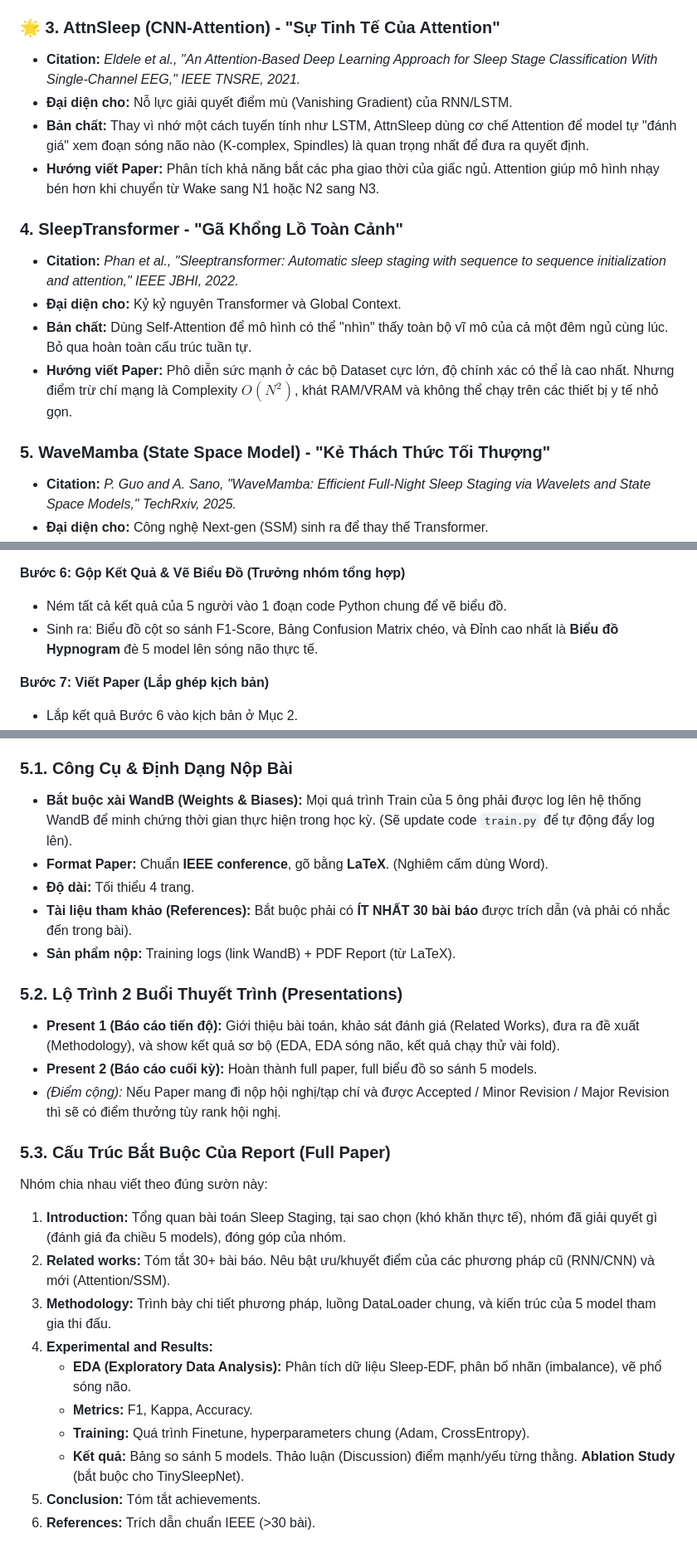
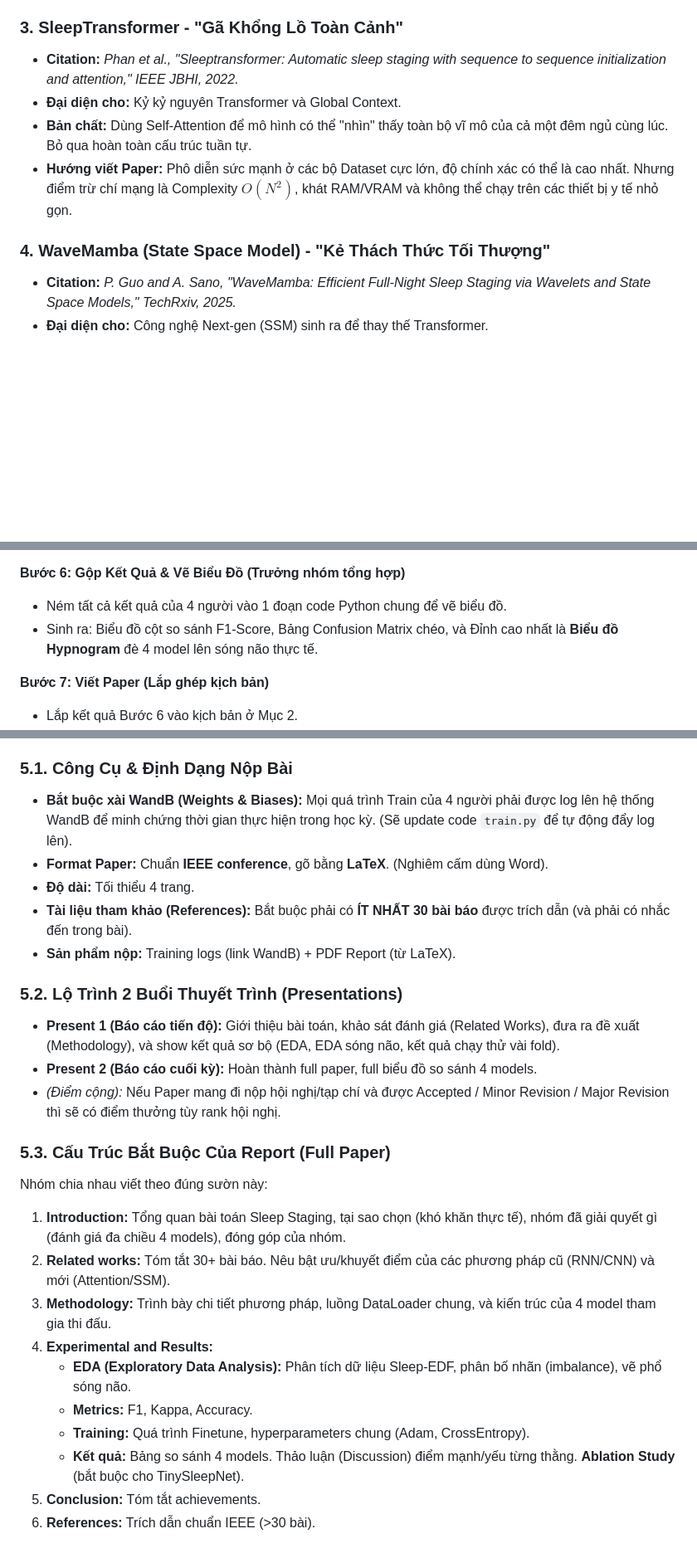
Before and after one commit to baodeptraivcll/SLEEP, a Markdown page: project_narrative.md, 3 parts joined by grey strips. Shown at 83% size. GitHub-like rendering; blank space fills up the shorter version.

```diff
--- a/project_narrative.md
+++ b/project_narrative.md
@@ -28,19 +28,13 @@ Mỗi thành viên trong nhóm sẽ phụ trách một mô hình, nhưng khi vi
 - **Bản chất:** Đập bỏ nhánh CNN thừa, đổi BiLSTM thành LSTM đơn hướng, loại bỏ Oversampling và thay bằng Data Augmentation (Random Shift & Sequence Skip). Kích thước thu nhỏ 15 lần (1.3 triệu params).
 - **Hướng viết Paper:** Vũ khí dùng để phản biện các mô hình khổng lồ. Chứng minh rằng một mô hình nhỏ xíu, nếu dùng thủ thuật Augmentation chuẩn xác, hoàn toàn có thể đạt F1-Score ngang ngửa các "quái vật" ở dưới.
 
-### 🌟 3. AttnSleep (CNN-Attention) - "Sự Tinh Tế Của Attention"
-- **Citation:** *Eldele et al., "An Attention-Based Deep Learning Approach for Sleep Stage Classification With Single-Channel EEG," IEEE TNSRE, 2021.*
-- **Đại diện cho:** Nỗ lực giải quyết điểm mù (Vanishing Gradient) của RNN/LSTM.
-- **Bản chất:** Thay vì nhớ một cách tuyến tính như LSTM, AttnSleep dùng cơ chế Attention để model tự "đánh giá" xem đoạn sóng não nào (K-complex, Spindles) là quan trọng nhất để đưa ra quyết định.
-- **Hướng viết Paper:** Phân tích khả năng bắt các pha giao thời của giấc ngủ. Attention giúp mô hình nhạy bén hơn khi chuyển từ Wake sang N1 hoặc N2 sang N3.
-
-### 4. SleepTransformer - "Gã Khổng Lồ Toàn Cảnh"
+### 3. SleepTransformer - "Gã Khổng Lồ Toàn Cảnh"
 - **Citation:** *Phan et al., "Sleeptransformer: Automatic sleep staging with sequence to sequence initialization and attention," IEEE JBHI, 2022.*
 - **Đại diện cho:** Kỷ kỷ nguyên Transformer và Global Context.
 - **Bản chất:** Dùng Self-Attention để mô hình có thể "nhìn" thấy toàn bộ vĩ mô của cả một đêm ngủ cùng lúc. Bỏ qua hoàn toàn cấu trúc tuần tự.
 - **Hướng viết Paper:** Phô diễn sức mạnh ở các bộ Dataset cực lớn, độ chính xác có thể là cao nhất. Nhưng điểm trừ chí mạng là Complexity $O(N^2)$, khát RAM/VRAM và không thể chạy trên các thiết bị y tế nhỏ gọn.
 
-### 5. WaveMamba (State Space Model) - "Kẻ Thách Thức Tối Thượng"
+### 4. WaveMamba (State Space Model) - "Kẻ Thách Thức Tối Thượng"
 - **Citation:** *P. Guo and A. Sano, "WaveMamba: Efficient Full-Night Sleep Staging via Wavelets and State Space Models," TechRxiv, 2025.*
 - **Đại diện cho:** Công nghệ Next-gen (SSM) sinh ra để thay thế Transformer.
 - **Bản chất:** Giữ được khả năng hiểu Global Context vô cực của Transformer, nhưng ép được chi phí tính toán về Linear $O(N)$ giống hệt LSTM. (Đặc biệt kết hợp thêm biến đổi Wavelet để bắt đặc trưng tần số tốt hơn).
@@ -94,8 +88,8 @@ Không chỉ so sánh điểm số, Paper của nhóm phải có các bảng/bi
 - Ghi nhận Thời gian suy luận (Inference Time) và Kích thước model (Params).
 
 **Bước 6: Gộp Kết Quả & Vẽ Biểu Đồ (Trưởng nhóm tổng hợp)**
-- Ném tất cả kết quả của 5 người vào 1 đoạn code Python chung để vẽ biểu đồ.
-- Sinh ra: Biểu đồ cột so sánh F1-Score, Bảng Confusion Matrix chéo, và Đỉnh cao nhất là **Biểu đồ Hypnogram** đè 5 model lên sóng não thực tế.
+- Ném tất cả kết quả của 4 người vào 1 đoạn code Python chung để vẽ biểu đồ.
+- Sinh ra: Biểu đồ cột so sánh F1-Score, Bảng Confusion Matrix chéo, và Đỉnh cao nhất là **Biểu đồ Hypnogram** đè 4 model lên sóng não thực tế.
 
 **Bước 7: Viết Paper (Lắp ghép kịch bản)**
 - Lắp kết quả Bước 6 vào kịch bản ở Mục 2.
@@ -108,7 +102,7 @@ Không chỉ so sánh điểm số, Paper của nhóm phải có các bảng/bi
 Dựa trên rubric môn học (Research Based Learning), nhóm BẮT BUỘC phải tuân thủ các quy định khắt khe sau để không bị trừ điểm hoặc rớt môn:
 
 ### 5.1. Công Cụ & Định Dạng Nộp Bài
-- **Bắt buộc xài WandB (Weights & Biases):** Mọi quá trình Train của 5 ông phải được log lên hệ thống WandB để minh chứng thời gian thực hiện trong học kỳ. (Sẽ update code `train.py` để tự động đẩy log lên).
+- **Bắt buộc xài WandB (Weights & Biases):** Mọi quá trình Train của 4 người phải được log lên hệ thống WandB để minh chứng thời gian thực hiện trong học kỳ. (Sẽ update code `train.py` để tự động đẩy log lên).
 - **Format Paper:** Chuẩn **IEEE conference**, gõ bằng **LaTeX**. (Nghiêm cấm dùng Word).
 - **Độ dài:** Tối thiểu 4 trang.
 - **Tài liệu tham khảo (References):** Bắt buộc phải có **ÍT NHẤT 30 bài báo** được trích dẫn (và phải có nhắc đến trong bài).
@@ -116,18 +110,18 @@ Dựa trên rubric môn học (Research Based Learning), nhóm BẮT BUỘC ph
 
 ### 5.2. Lộ Trình 2 Buổi Thuyết Trình (Presentations)
 - **Present 1 (Báo cáo tiến độ):** Giới thiệu bài toán, khảo sát đánh giá (Related Works), đưa ra đề xuất (Methodology), và show kết quả sơ bộ (EDA, EDA sóng não, kết quả chạy thử vài fold).
-- **Present 2 (Báo cáo cuối kỳ):** Hoàn thành full paper, full biểu đồ so sánh 5 models.
+- **Present 2 (Báo cáo cuối kỳ):** Hoàn thành full paper, full biểu đồ so sánh 4 models.
 - *(Điểm cộng):* Nếu Paper mang đi nộp hội nghị/tạp chí và được Accepted / Minor Revision / Major Revision thì sẽ có điểm thưởng tùy rank hội nghị.
 
 ### 5.3. Cấu Trúc Bắt Buộc Của Report (Full Paper)
 Nhóm chia nhau viết theo đúng sườn này:
-1. **Introduction:** Tổng quan bài toán Sleep Staging, tại sao chọn (khó khăn thực tế), nhóm đã giải quyết gì (đánh giá đa chiều 5 models), đóng góp của nhóm.
+1. **Introduction:** Tổng quan bài toán Sleep Staging, tại sao chọn (khó khăn thực tế), nhóm đã giải quyết gì (đánh giá đa chiều 4 models), đóng góp của nhóm.
 2. **Related works:** Tóm tắt 30+ bài báo. Nêu bật ưu/khuyết điểm của các phương pháp cũ (RNN/CNN) và mới (Attention/SSM).
-3. **Methodology:** Trình bày chi tiết phương pháp, luồng DataLoader chung, và kiến trúc của 5 model tham gia thi đấu.
+3. **Methodology:** Trình bày chi tiết phương pháp, luồng DataLoader chung, và kiến trúc của 4 model tham gia thi đấu.
 4. **Experimental and Results:**
    - **EDA (Exploratory Data Analysis):** Phân tích dữ liệu Sleep-EDF, phân bố nhãn (imbalance), vẽ phổ sóng não.
    - **Metrics:** F1, Kappa, Accuracy.
    - **Training:** Quá trình Finetune, hyperparameters chung (Adam, CrossEntropy).
-   - **Kết quả:** Bảng so sánh 5 models. Thảo luận (Discussion) điểm mạnh/yếu từng thằng. **Ablation Study** (bắt buộc cho TinySleepNet).
+   - **Kết quả:** Bảng so sánh 4 models. Thảo luận (Discussion) điểm mạnh/yếu từng thằng. **Ablation Study** (bắt buộc cho TinySleepNet).
 5. **Conclusion:** Tóm tắt achievements.
 6. **References:** Trích dẫn chuẩn IEEE (>30 bài).
```
Also changed, not shown: other parts of project_narrative.md (+2 -2 lines).
